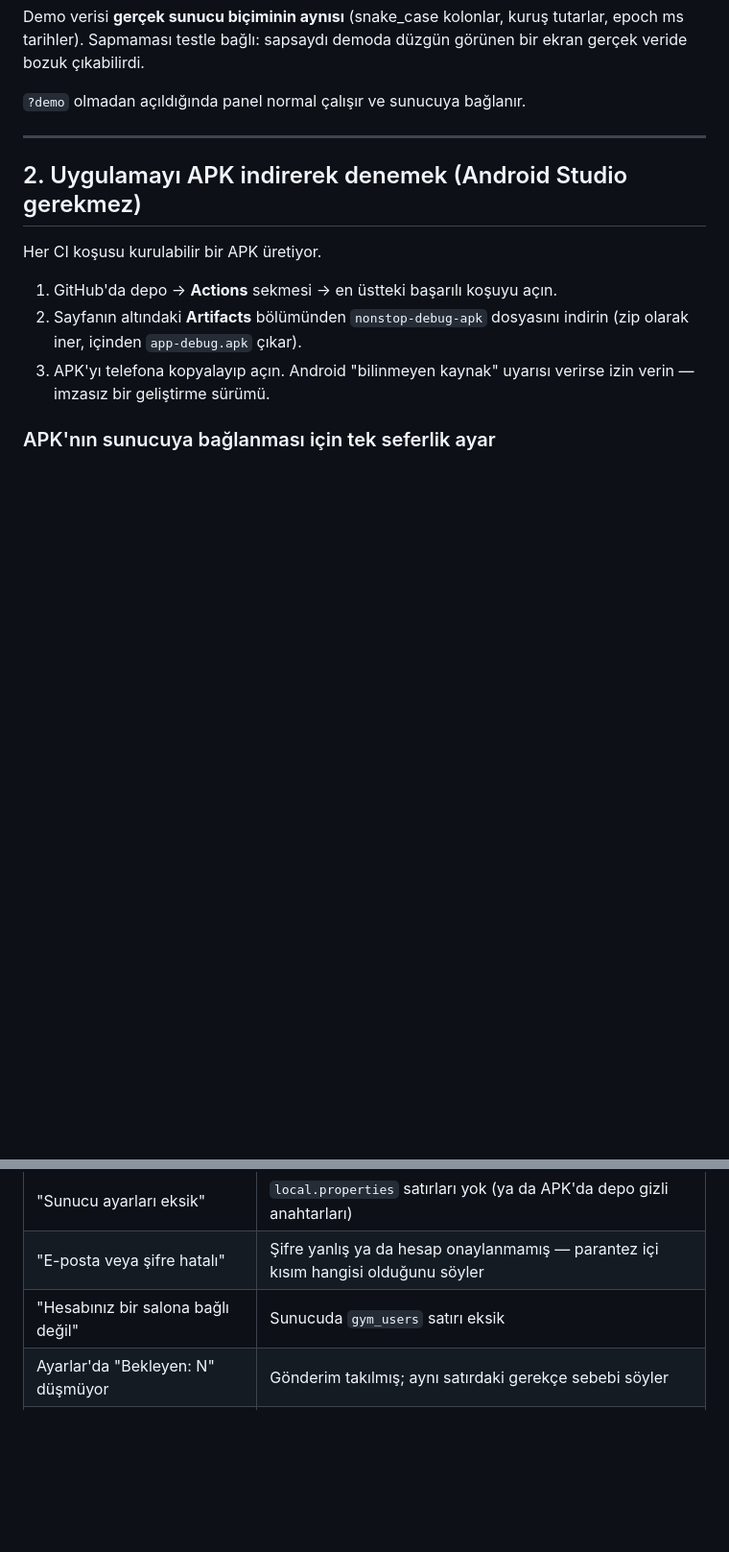
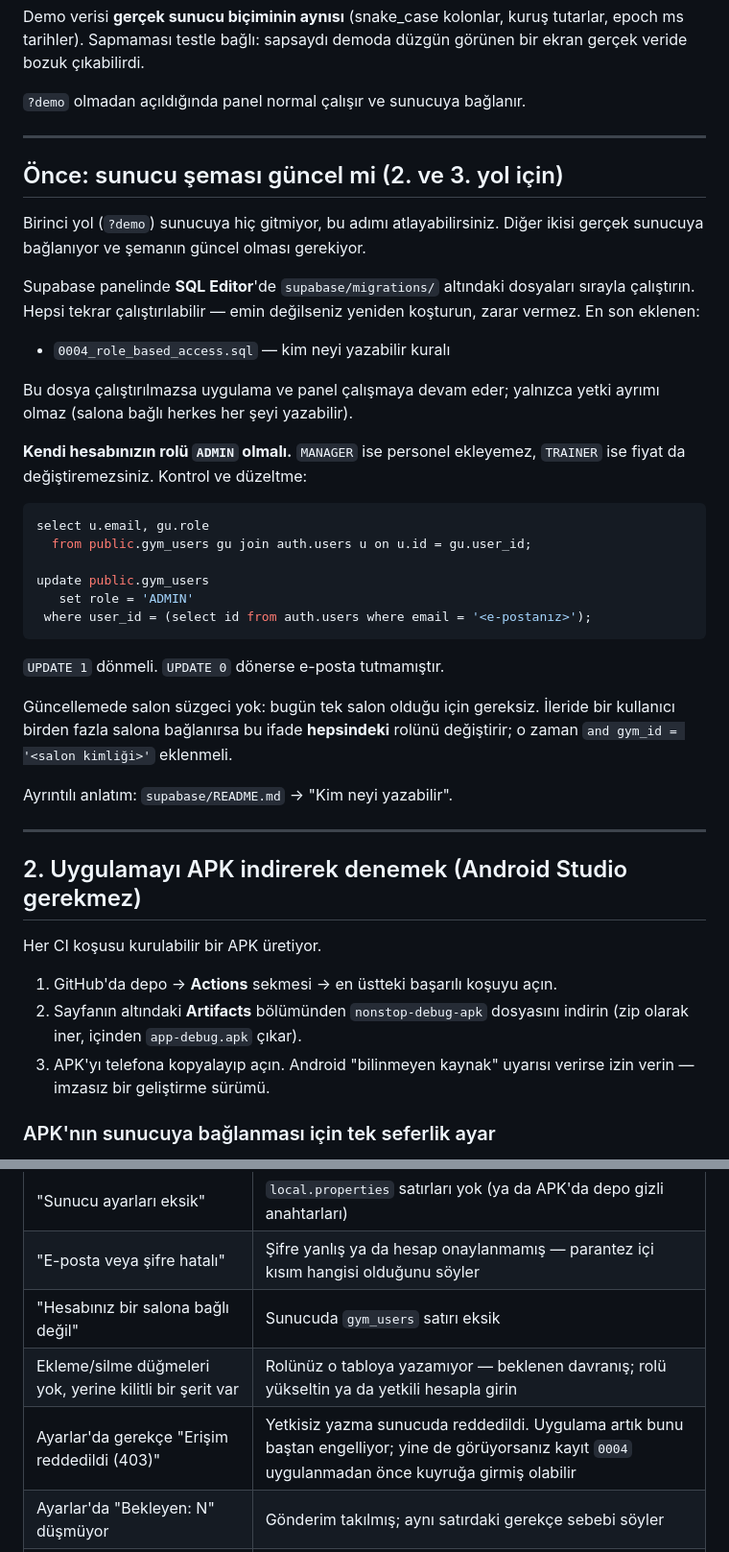
Before and after one commit to McKose/NonStopAndroidApk, a Markdown page: docs/deneme.md, 2 parts joined by grey strips. Shown at 96% size. GitHub-like rendering; blank space fills up the shorter version.

Commit message:
docs: deneme adımlarına şema ön koşulu ve rol sorunları eklendi (#42)
`docs/deneme.md` 0004'ten önce yazılmıştı ve migrasyonlardan hiç söz
etmiyordu. APK ya da yerel derleme yolunu izleyen biri, sunucu
şeması eski kalmışsa yetki ayrımının neden çalışmadığını
anlayamazdı.

Eklenenler:
- 2. ve 3. yol için "sunucu şeması güncel mi" ön koşulu ve kendi
  rolünü kontrol/düzeltme SQL'i,
- hata tablosuna iki satır: düğmelerin yerine kilitli şerit
  çıkması (beklenen davranış) ve "Erişim reddedildi (403)".

Belgedeki iki SQL ifadesi gerçek PostgreSQL üzerinde koşturuldu.
Güncelleme ifadesindeki salon süzgeci eksikliği de yazıldı: bugün
tek salon olduğu için zararsız, ileride bir kullanıcı iki salona
bağlanırsa hepsindeki rolü değiştirirdi.


Claude-Session: https://claude.ai/code/session_012mZyGY9UGNKkUcHWER6LXa

Co-authored-by: Claude <noreply@anthropic.com>

````diff
--- a/docs/deneme.md
+++ b/docs/deneme.md
@@ -25,6 +25,42 @@ tutarlar, epoch ms tarihler). Sapmaması testle bağlı: sapsaydı demoda düzg
 görünen bir ekran gerçek veride bozuk çıkabilirdi.
 
 `?demo` olmadan açıldığında panel normal çalışır ve sunucuya bağlanır.
+
+---
+
+## Önce: sunucu şeması güncel mi (2. ve 3. yol için)
+
+Birinci yol (`?demo`) sunucuya hiç gitmiyor, bu adımı atlayabilirsiniz. Diğer
+ikisi gerçek sunucuya bağlanıyor ve şemanın güncel olması gerekiyor.
+
+Supabase panelinde **SQL Editor**'de `supabase/migrations/` altındaki dosyaları
+sırayla çalıştırın. Hepsi tekrar çalıştırılabilir — emin değilseniz yeniden
+koşturun, zarar vermez. En son eklenen:
+
+- `0004_role_based_access.sql` — kim neyi yazabilir kuralı
+
+Bu dosya çalıştırılmazsa uygulama ve panel çalışmaya devam eder; yalnızca
+yetki ayrımı olmaz (salona bağlı herkes her şeyi yazabilir).
+
+**Kendi hesabınızın rolü `ADMIN` olmalı.** `MANAGER` ise personel ekleyemez,
+`TRAINER` ise fiyat da değiştiremezsiniz. Kontrol ve düzeltme:
+
+```sql
+select u.email, gu.role
+  from public.gym_users gu join auth.users u on u.id = gu.user_id;
+
+update public.gym_users
+   set role = 'ADMIN'
+ where user_id = (select id from auth.users where email = '<e-postanız>');
+```
+
+`UPDATE 1` dönmeli. `UPDATE 0` dönerse e-posta tutmamıştır.
+
+Güncellemede salon süzgeci yok: bugün tek salon olduğu için gereksiz. İleride
+bir kullanıcı birden fazla salona bağlanırsa bu ifade **hepsindeki** rolünü
+değiştirir; o zaman `and gym_id = '<salon kimliği>'` eklenmeli.
+
+Ayrıntılı anlatım: `supabase/README.md` → "Kim neyi yazabilir".
 
 ---
 
@@ -105,6 +141,8 @@ Hata mesajları ne yapılması gerektiğini söyleyecek şekilde yazıldı.
 | "Sunucu ayarları eksik" | `local.properties` satırları yok (ya da APK'da depo gizli anahtarları) |
 | "E-posta veya şifre hatalı" | Şifre yanlış ya da hesap onaylanmamış — parantez içi kısım hangisi olduğunu söyler |
 | "Hesabınız bir salona bağlı değil" | Sunucuda `gym_users` satırı eksik |
+| Ekleme/silme düğmeleri yok, yerine kilitli bir şerit var | Rolünüz o tabloya yazamıyor — beklenen davranış; rolü yükseltin ya da yetkili hesapla girin |
+| Ayarlar'da gerekçe "Erişim reddedildi (403)" | Yetkisiz yazma sunucuda reddedildi. Uygulama artık bunu baştan engelliyor; yine de görüyorsanız kayıt `0004` uygulanmadan önce kuyruğa girmiş olabilir |
 | Ayarlar'da "Bekleyen: N" düşmüyor | Gönderim takılmış; aynı satırdaki gerekçe sebebi söyler |
 | Panelde "Kurulum tamamlanmamış" | `web/config.js` oluşturulmamış — ya da `?demo` ile açın |
 | Panelde liste boş ama hata yok | O tabloda veri yok; erişim sorunu olsaydı hata görürdünüz |
````
